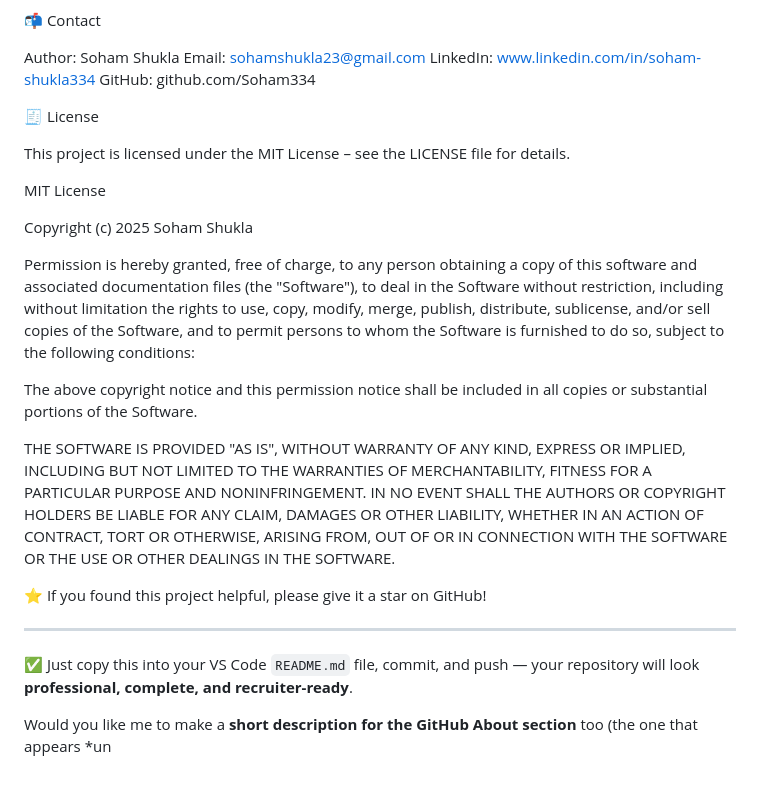
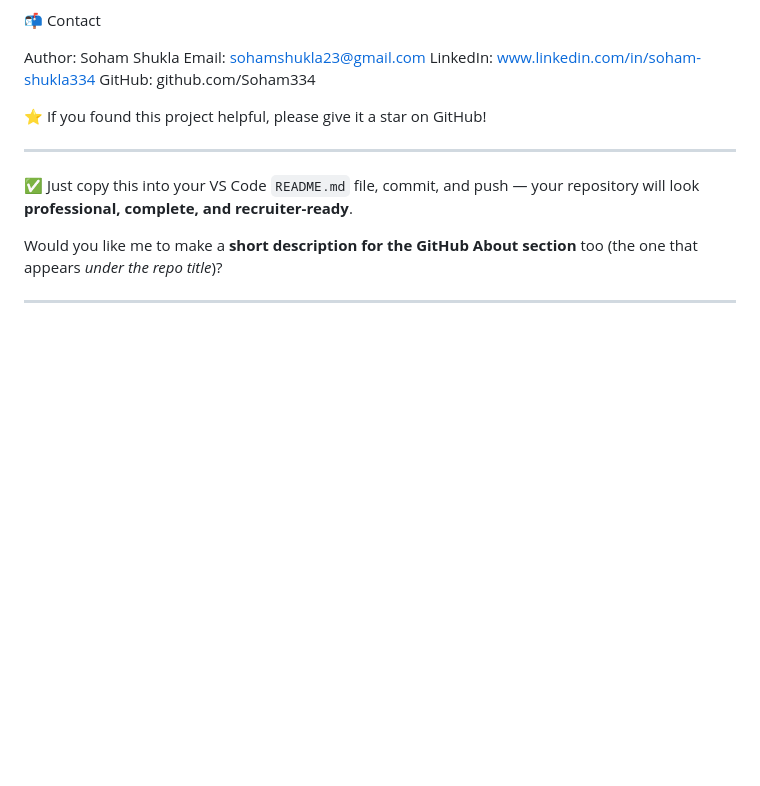
Before and after one commit to Soham334/Resume-Craft, a Markdown page: README.md, the part around the change. Rendered like a GitHub page; blank space fills up the shorter version.

```diff
--- a/README.md
+++ b/README.md
@@ -137,32 +137,6 @@ Email: sohamshukla23@gmail.com
 LinkedIn: www.linkedin.com/in/soham-shukla334
 GitHub: github.com/Soham334
 
-🧾 License
-
-This project is licensed under the MIT License – see the LICENSE
- file for details.
-
-MIT License
-
-Copyright (c) 2025 Soham Shukla
-
-Permission is hereby granted, free of charge, to any person obtaining a copy
-of this software and associated documentation files (the "Software"), to deal
-in the Software without restriction, including without limitation the rights
-to use, copy, modify, merge, publish, distribute, sublicense, and/or sell
-copies of the Software, and to permit persons to whom the Software is
-furnished to do so, subject to the following conditions:
-
-The above copyright notice and this permission notice shall be included in all
-copies or substantial portions of the Software.
-
-THE SOFTWARE IS PROVIDED "AS IS", WITHOUT WARRANTY OF ANY KIND, EXPRESS OR
-IMPLIED, INCLUDING BUT NOT LIMITED TO THE WARRANTIES OF MERCHANTABILITY,
-FITNESS FOR A PARTICULAR PURPOSE AND NONINFRINGEMENT. IN NO EVENT SHALL THE
-AUTHORS OR COPYRIGHT HOLDERS BE LIABLE FOR ANY CLAIM, DAMAGES OR OTHER
-LIABILITY, WHETHER IN AN ACTION OF CONTRACT, TORT OR OTHERWISE, ARISING FROM,
-OUT OF OR IN CONNECTION WITH THE SOFTWARE OR THE USE OR OTHER DEALINGS IN THE
-SOFTWARE.
 
 
 ⭐ If you found this project helpful, please give it a star on GitHub!
@@ -172,4 +146,6 @@ SOFTWARE.
 
 ✅ Just copy this into your VS Code `README.md` file, commit, and push — your repository will look **professional, complete, and recruiter-ready**.
 
-Would you like me to make a **short description for the GitHub About section** too (the one that appears *un
+Would you like me to make a **short description for the GitHub About section** too (the one that appears *under the repo title*)?
+
+---
```
